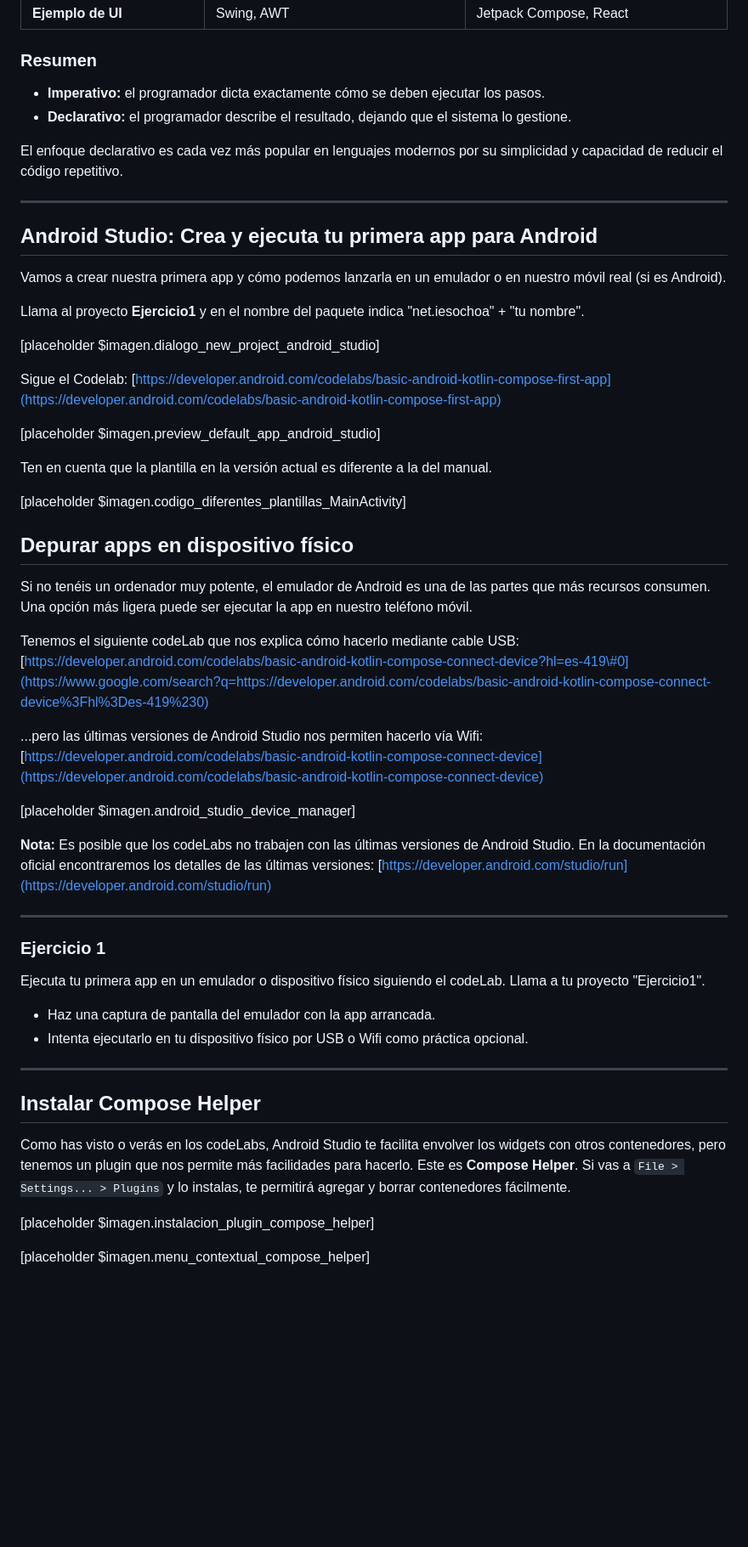
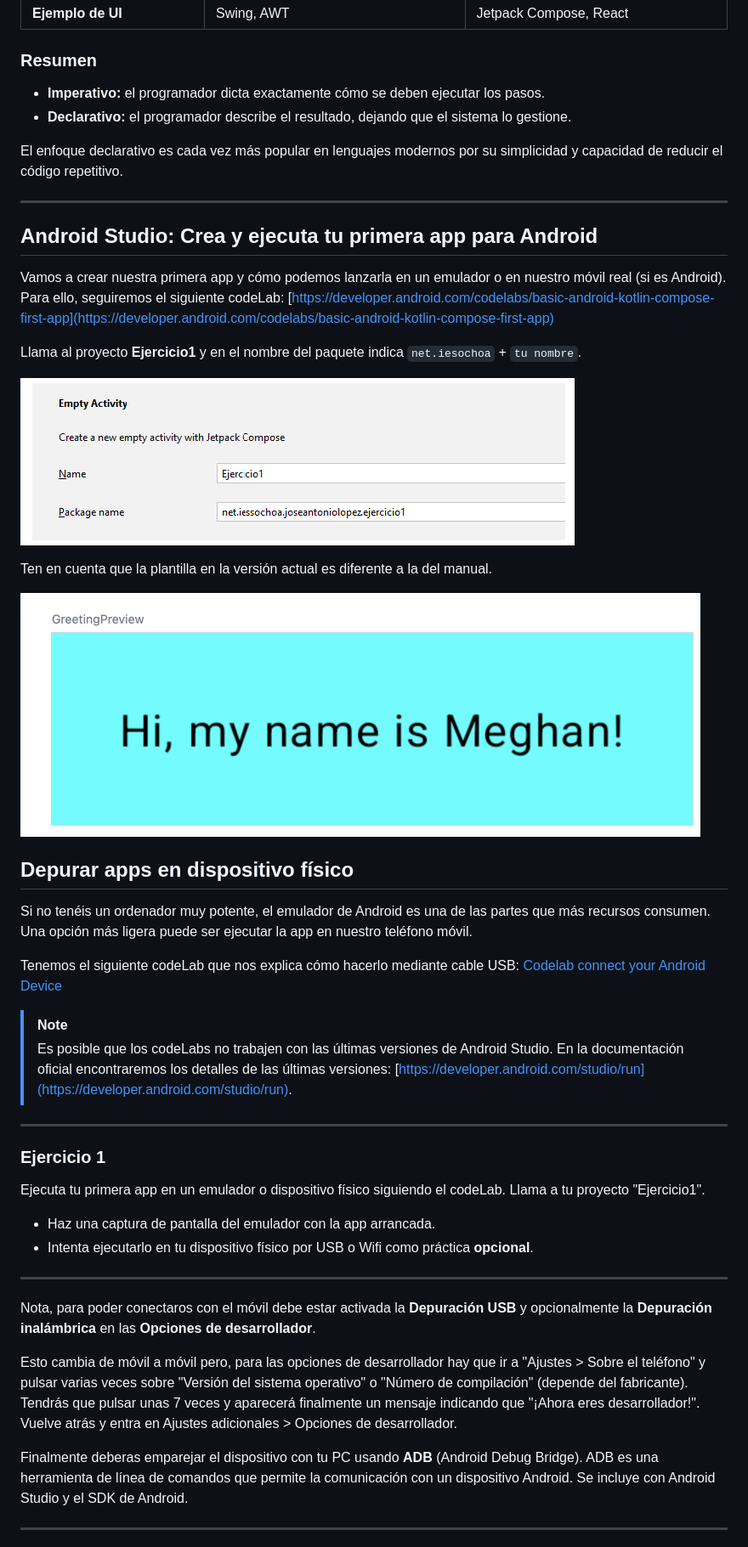
Before and after one commit to scontreraslopez/pmdm-2025, a Markdown page: T03.md, the part around the change printed below. Shown: that part at 85% size. Drawn GitHub-style; pictures changed too: img/T03/Hello_Meghan.png (added), img/T03/activity_195722.png (added); blank space fills up the shorter version.

```diff
--- a/T03.md
+++ b/T03.md
@@ -82,8 +83,8 @@ fun sum(arr: Array<Int>): Int {
 
 ### Resumen
 
-  * **Imperativo:** el programador dicta exactamente cómo se deben ejecutar los pasos.
-  * **Declarativo:** el programador describe el resultado, dejando que el sistema lo gestione.
+- **Imperativo:** el programador dicta exactamente cómo se deben ejecutar los pasos.
+- **Declarativo:** el programador describe el resultado, dejando que el sistema lo gestione.
 
 El enfoque declarativo es cada vez más popular en lenguajes modernos por su simplicidad y capacidad de reducir el código repetitivo.
 
@@ -91,33 +92,25 @@ El enfoque declarativo es cada vez más popular en lenguajes modernos por su sim
 
 ## Android Studio: Crea y ejecuta tu primera app para Android
 
-Vamos a crear nuestra primera app y cómo podemos lanzarla en un emulador o en nuestro móvil real (si es Android).
+Vamos a crear nuestra primera app y cómo podemos lanzarla en un emulador o en nuestro móvil real (si es Android). Para ello, seguiremos el siguiente codeLab: [https://developer.android.com/codelabs/basic-android-kotlin-compose-first-app](https://developer.android.com/codelabs/basic-android-kotlin-compose-first-app)
 
-Llama al proyecto **Ejercicio1** y en el nombre del paquete indica "net.iesochoa" + "tu nombre".
+Llama al proyecto **Ejercicio1** y en el nombre del paquete indica `net.iesochoa` + `tu nombre`.
 
-[placeholder $imagen.dialogo\_new\_project\_android\_studio]
-
-Sigue el Codelab: [https://developer.android.com/codelabs/basic-android-kotlin-compose-first-app](https://developer.android.com/codelabs/basic-android-kotlin-compose-first-app)
-
-[placeholder $imagen.preview\_default\_app\_android\_studio]
+![packet_name](img/T03/activity_195722.png)
 
 Ten en cuenta que la plantilla en la versión actual es diferente a la del manual.
 
-[placeholder $imagen.codigo\_diferentes\_plantillas\_MainActivity]
+![Resultado final Hello Meghan](img/T03/Hello_Meghan.png)
 
 ## Depurar apps en dispositivo físico
 
 Si no tenéis un ordenador muy potente, el emulador de Android es una de las partes que más recursos consumen. Una opción más ligera puede ser ejecutar la app en nuestro teléfono móvil.
 
 Tenemos el siguiente codeLab que nos explica cómo hacerlo mediante cable USB:
-[https://developer.android.com/codelabs/basic-android-kotlin-compose-connect-device?hl=es-419\#0](https://www.google.com/search?q=https://developer.android.com/codelabs/basic-android-kotlin-compose-connect-device%3Fhl%3Des-419%230)
+[Codelab connect your Android Device](https://developer.android.com/codelabs/basic-android-kotlin-compose-connect-device#0)
 
-...pero las últimas versiones de Android Studio nos permiten hacerlo vía Wifi:
-[https://developer.android.com/codelabs/basic-android-kotlin-compose-connect-device](https://developer.android.com/codelabs/basic-android-kotlin-compose-connect-device)
-
-[placeholder $imagen.android\_studio\_device\_manager]
-
-**Nota:** Es posible que los codeLabs no trabajen con las últimas versiones de Android Studio. En la documentación oficial encontraremos los detalles de las últimas versiones: [https://developer.android.com/studio/run](https://developer.android.com/studio/run)
+> [!NOTE]
+> Es posible que los codeLabs no trabajen con las últimas versiones de Android Studio. En la documentación oficial encontraremos los detalles de las últimas versiones: [https://developer.android.com/studio/run](https://developer.android.com/studio/run).
 
 -----
 
@@ -125,16 +118,16 @@ Tenemos el siguiente codeLab que nos explica cómo hacerlo mediante cable USB:
 
 Ejecuta tu primera app en un emulador o dispositivo físico siguiendo el codeLab. Llama a tu proyecto "Ejercicio1".
 
-  * Haz una captura de pantalla del emulador con la app arrancada.
-  * Intenta ejecutarlo en tu dispositivo físico por USB o Wifi como práctica opcional.
+- Haz una captura de pantalla del emulador con la app arrancada.
+- Intenta ejecutarlo en tu dispositivo físico por USB o Wifi como práctica **opcional**.
 
 -----
 
-## Instalar Compose Helper
+Nota, para poder conectaros con el móvil debe estar activada la **Depuración USB** y opcionalmente la **Depuración inalámbrica** en las **Opciones de desarrollador**.
 
-Como has visto o verás en los codeLabs, Android Studio te facilita envolver los widgets con otros contenedores, pero tenemos un plugin que nos permite más facilidades para hacerlo. Este es **Compose Helper**. Si vas a `File > Settings... > Plugins` y lo instalas, te permitirá agregar y borrar contenedores fácilmente.
+Esto cambia de móvil a móvil pero, para las opciones de desarrollador hay que ir a "Ajustes > Sobre el teléfono" y pulsar varias veces sobre "Versión del sistema operativo" o "Número de compilación" (depende del fabricante). Tendrás que pulsar unas 7 veces y aparecerá finalmente un mensaje indicando que "¡Ahora eres desarrollador!". Vuelve atrás y entra en Ajustes adicionales > Opciones de desarrollador.
 
-[placeholder $imagen.instalacion\_plugin\_compose\_helper]
+Finalmente deberas emparejar el dispositivo con tu PC usando **ADB** (Android Debug Bridge). ADB es una herramienta de línea de comandos que permite la comunicación con un dispositivo Android. Se incluye con Android Studio y el SDK de Android.
 
-[placeholder $imagen.menu\_contextual\_compose\_helper]
+---
 
```
Also changed, not shown: other parts of T03.md (+40 -12 lines).
